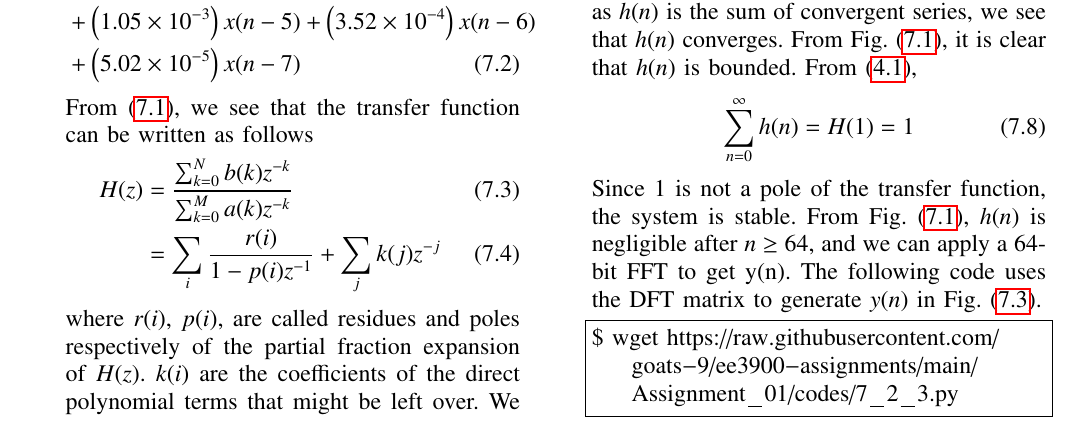
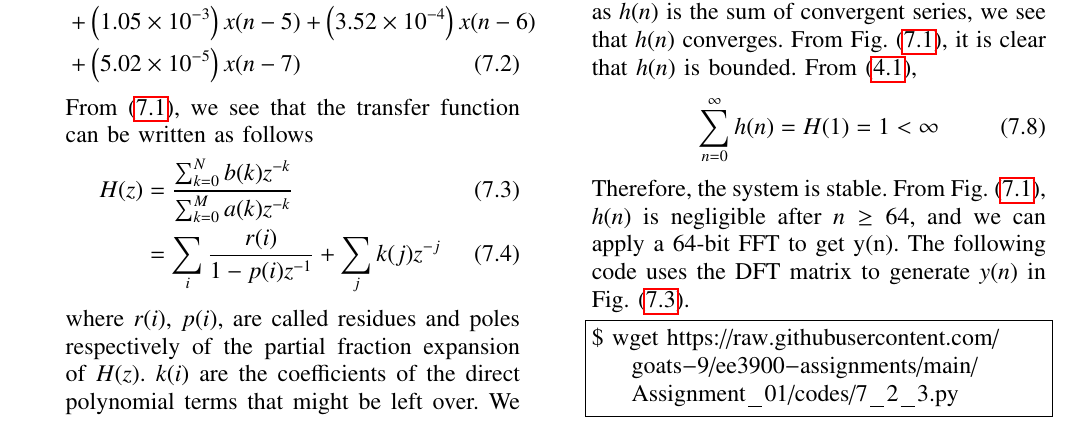
Before and after one commit to goats-9/ee3900, a LaTeX problem sheet (Assignment_01/main.tex): part of page 7 of 8, cut so that both start at the same text. The pictures show the PDF file Assignment_01/main.pdf that the author committed with the source.

Commit message:
Added reported values

```diff
--- a/Assignment_01/main.tex
+++ b/Assignment_01/main.tex
@@ -727,9 +727,9 @@ observe that $|p_i| < 1$ and so, as $h(n)$ is the sum of convergent series,
 we see that $h(n)$ converges. From Fig. \eqref{fig:butter-imp}, it is clear
 that $h(n)$ is bounded. From \eqref{eq:z_trans},
 \begin{align}
-	\sum_{n = 0}^{\infty}h(n) = H(1) = 1
+	\sum_{n = 0}^{\infty}h(n) = H(1) = 1 < \infty
 \end{align}
-Since 1 is not a pole of the transfer function, the system is stable. From
+Therefore, the system is stable. From
 Fig. \eqref{fig:butter-imp}, $h(n)$ is negligible after $n \geq 64$, and we
 can apply a 64-bit FFT to get y(n). The following code uses the DFT matrix
 to generate $y(n)$ in Fig. \eqref{fig:butter-out}.
```
Also changed, not shown: Assignment_01/main.pdf.
